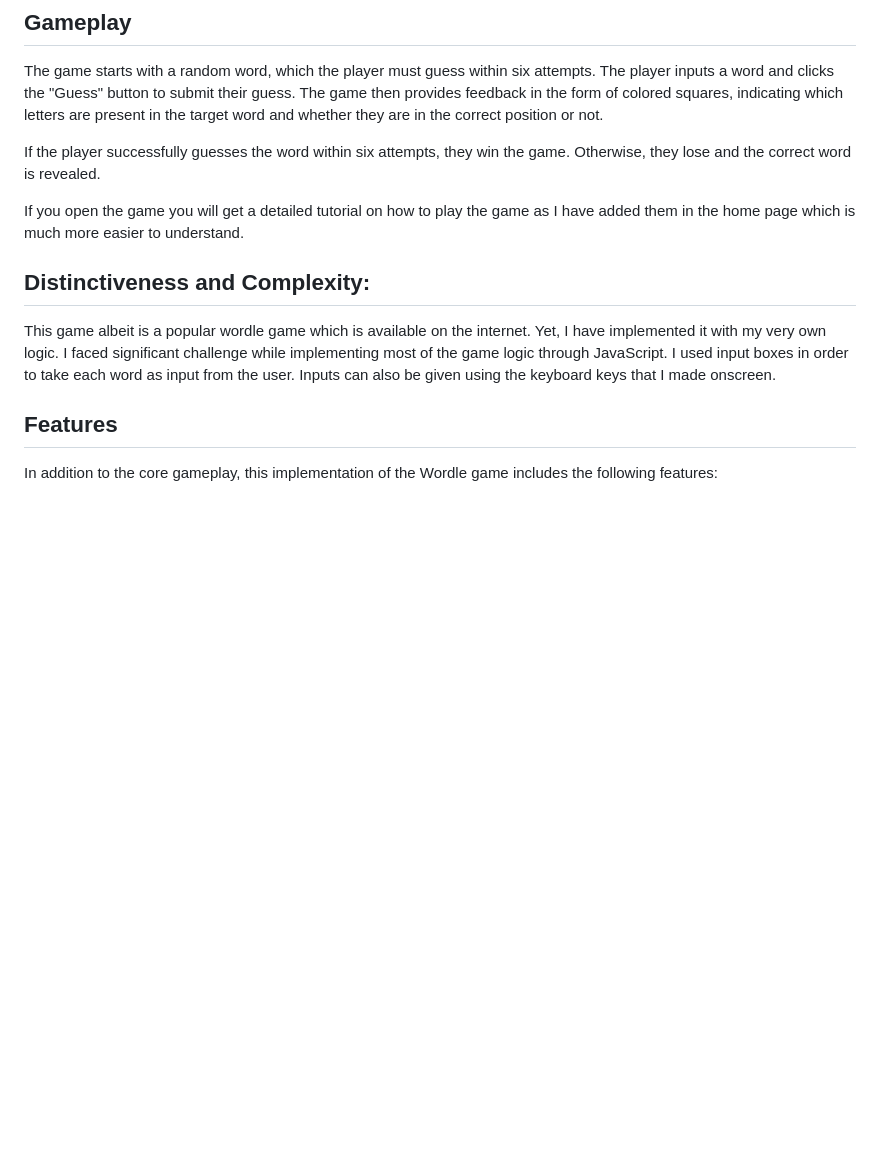
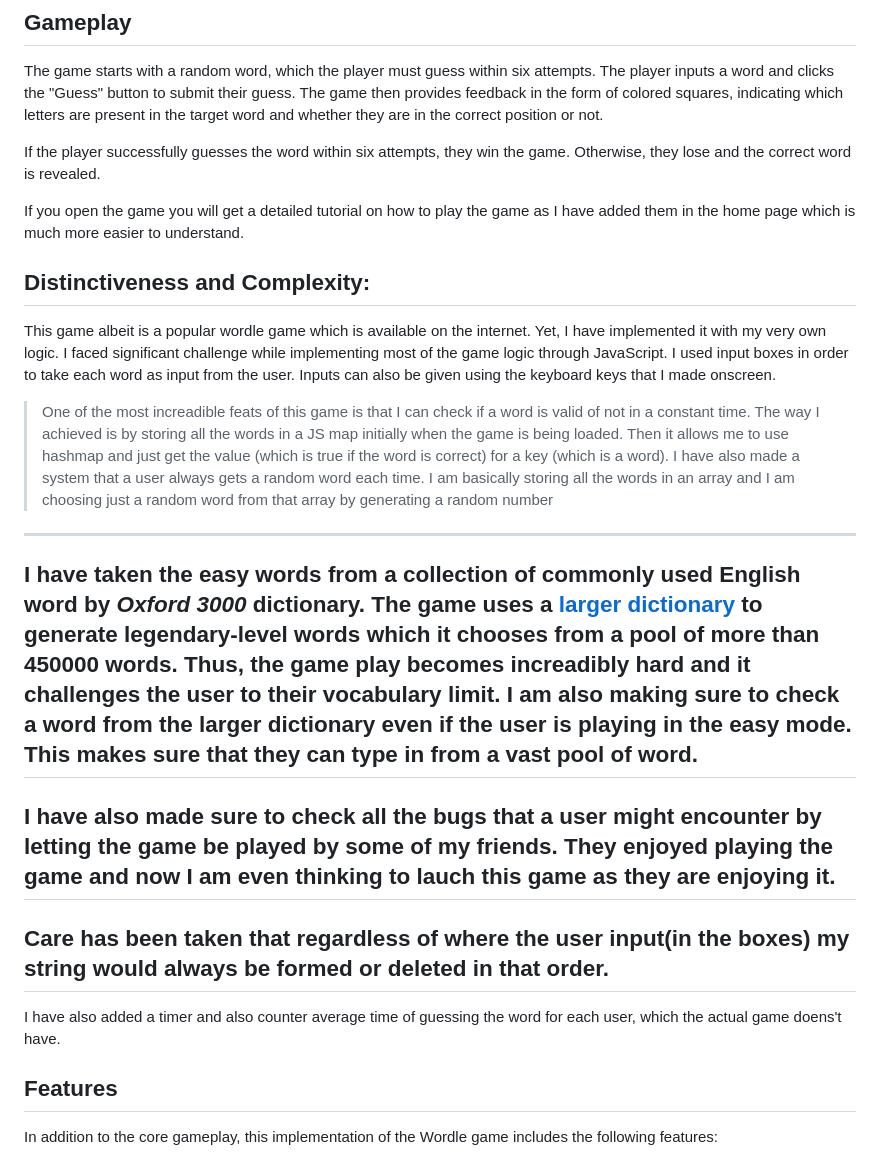
Before and after one commit to raihanrsd/CSE102_WORDMATCHING, a Markdown page: wordmatching/readme.md, the part around the change printed below. GitHub-like rendering; blank space fills up the shorter version.

```diff
--- a/wordmatching/readme.md
+++ b/wordmatching/readme.md
@@ -9,11 +9,23 @@ The game starts with a random word, which the player must guess within six attem
 
 If the player successfully guesses the word within six attempts, they win the game. Otherwise, they lose and the correct word is revealed.
 
- If you open the game you will get a detailed tutorial on how to play the game as I have added them in the home page which is much more easier to understand.
+If you open the game you will get a detailed tutorial on how to play the game as I have added them in the home page which is much more easier to understand.
 
 
 ## Distinctiveness and Complexity:
 This game albeit is a popular wordle game which is available on the internet. Yet, I have implemented it with my very own logic. I faced significant challenge while implementing most of the game logic through JavaScript. I used input boxes in order to take each word as input from the user. Inputs can also be given using the keyboard keys that I made onscreen.
+> One of the most increadible feats of this game is that I can check if a word is valid of not in a constant time.
+The way I achieved is by storing all the words in a JS map initially when the game is being loaded. Then it allows me to use hashmap and just get the value (which is true if the word is correct) for a key (which is a word). I have also made a system that a user always gets a random word each time. I am basically storing all the words in an array and I am choosing just a random word from that array by generating a random number
+---
+I have taken the easy words from a collection of commonly used English word by *Oxford 3000* dictionary. The game uses a [larger dictionary](https://github.com/dwyl/english-words) to generate legendary-level words which it chooses from a pool of more than 450000 words. Thus, the game play becomes increadibly hard and it challenges the user to their vocabulary limit. I am also making sure to check a word from the larger dictionary even if the user is playing in the easy mode. This makes sure that they can type in from a vast pool of word.
+---
+I have also made sure to check all the bugs that a user might encounter by letting the game be played by some of my friends. They enjoyed playing the game and now I am even thinking to lauch this game as they are enjoying it.
+---
+Care has been taken that regardless of where the user input(in the boxes) my string would always be formed or deleted in that order.
+---
+I have also added a timer and also counter average time of guessing the word for each user, which the actual game doens't have.
+
+
 
 ## Features
 In addition to the core gameplay, this implementation of the Wordle game includes the following features:
```
Also changed, not shown: other parts of wordmatching/readme.md (+17 -15 lines).
